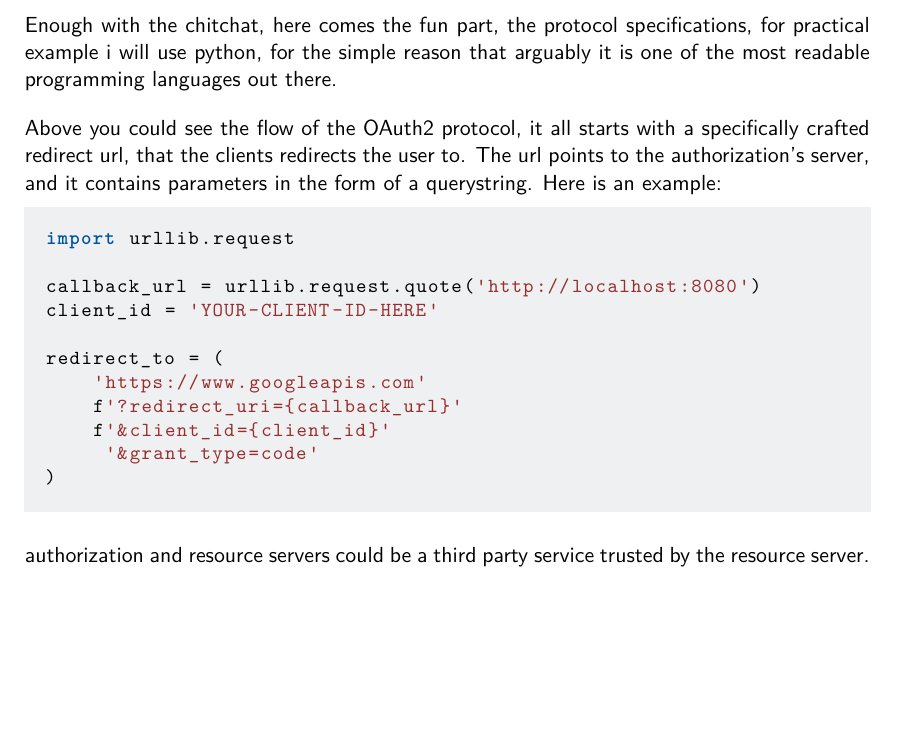
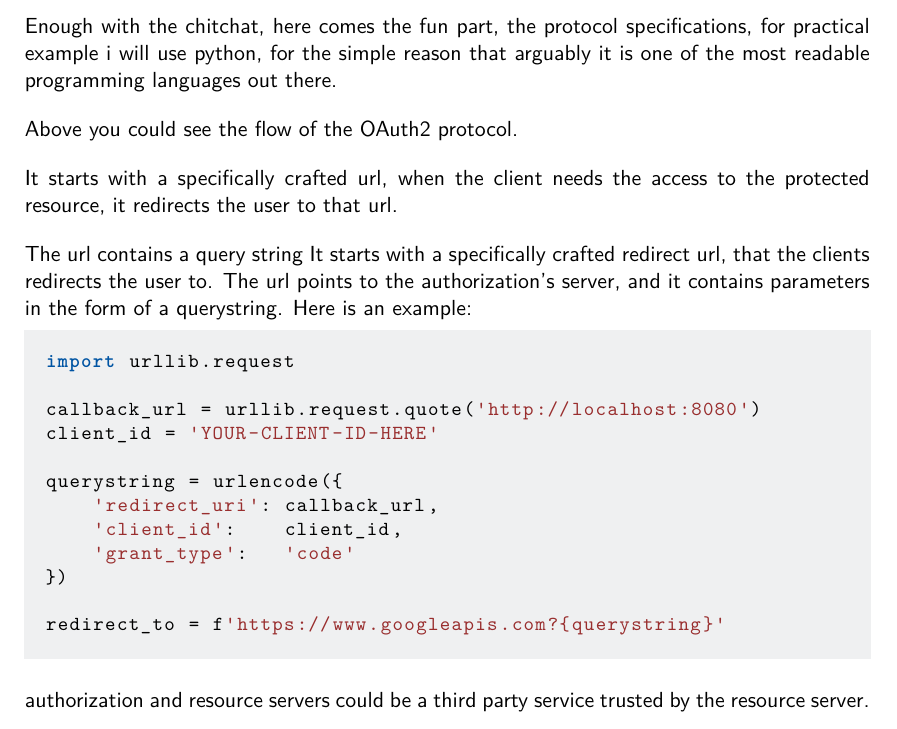
Before and after one commit to ale-cci/Tesi-OAuth2, a LaTeX document (latex/oauth2.tex): part of page 7 of 19, cut so that both start at the same text, the shorter picture padded with empty space. Compiled offline with XeLaTeX.

Commit message:
Use urlencode to create redirect url

```diff
--- a/latex/oauth2.tex
+++ b/latex/oauth2.tex
@@ -141,8 +141,14 @@ Enough with the chitchat, here comes the fun part, the protocol specifications,
 for practical example i will use python, for the simple reason that arguably it
 is one of the most readable programming languages out there.
 
-Above you could see the flow of the OAuth2 protocol, it all starts with a
-specifically crafted redirect url, that the clients redirects the user to.
+Above you could see the flow of the OAuth2 protocol.
+
+It starts with a specifically crafted url, when the client needs the access to
+the protected resource, it redirects the user to that url.
+
+The url contains a query string
+It starts with a specifically crafted redirect url, that the clients
+redirects the user to.
 The url points to the authorization's server, and it contains parameters in the
 form of a querystring. Here is an example:
 
@@ -152,12 +158,13 @@ import urllib.request
 callback_url = urllib.request.quote('http://localhost:8080')
 client_id = 'YOUR-CLIENT-ID-HERE'
 
-redirect_to = (
-    'https://www.googleapis.com'
-    f'?redirect_uri={callback_url}'
-    f'&client_id={client_id}'
-     '&grant_type=code'
-)
+querystring = urlencode({
+    'redirect_uri': callback_url,
+    'client_id':    client_id,
+    'grant_type':   'code'
+})
+
+redirect_to = f'https://www.googleapis.com?{querystring}'
 \end{lstlisting}
 
 
```
